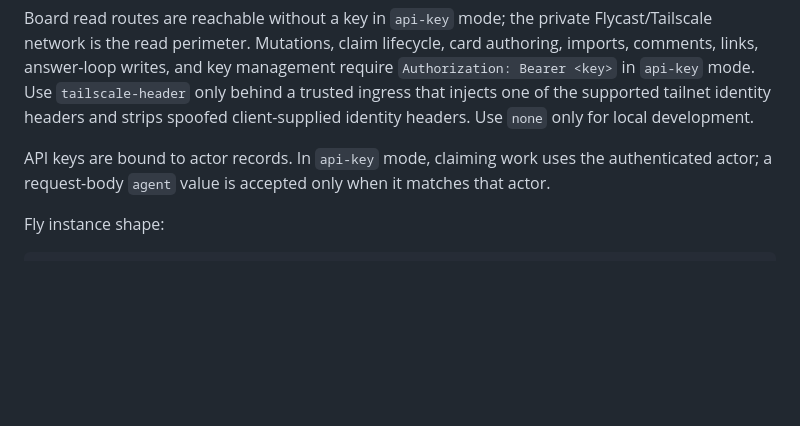
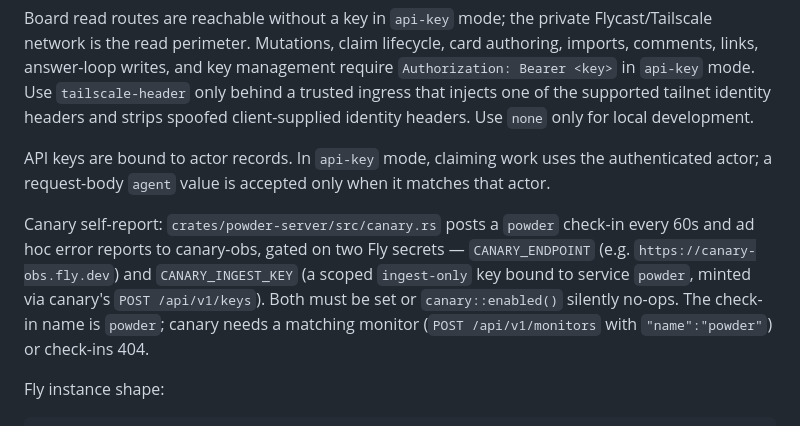
Before and after one commit to misty-step/powder, a Markdown page: README.md, the part around the change. GitHub-like rendering; blank space fills up the shorter version.

Commit message:
docs(readme): document canary self-report env-name contract
Powder had no canary secrets set at all despite a "wired yesterday" framing.
Document the exact env names (CANARY_ENDPOINT, CANARY_INGEST_KEY) and the
required matching monitor name so the next wiring pass is copy-paste.

Co-Authored-By: Claude Fable 5 <noreply@anthropic.com>

````diff
--- a/README.md
+++ b/README.md
@@ -79,6 +79,15 @@ API keys are bound to actor records. In `api-key` mode, claiming work uses the
 authenticated actor; a request-body `agent` value is accepted only when it
 matches that actor.
 
+Canary self-report: `crates/powder-server/src/canary.rs` posts a `powder`
+check-in every 60s and ad hoc error reports to canary-obs, gated on two Fly
+secrets — `CANARY_ENDPOINT` (e.g. `https://canary-obs.fly.dev`) and
+`CANARY_INGEST_KEY` (a scoped `ingest-only` key bound to service `powder`,
+minted via canary's `POST /api/v1/keys`). Both must be set or
+`canary::enabled()` silently no-ops. The check-in name is `powder`; canary
+needs a matching monitor (`POST /api/v1/monitors` with `"name":"powder"`) or
+check-ins 404.
+
 Fly instance shape:
 
 ```sh
````
